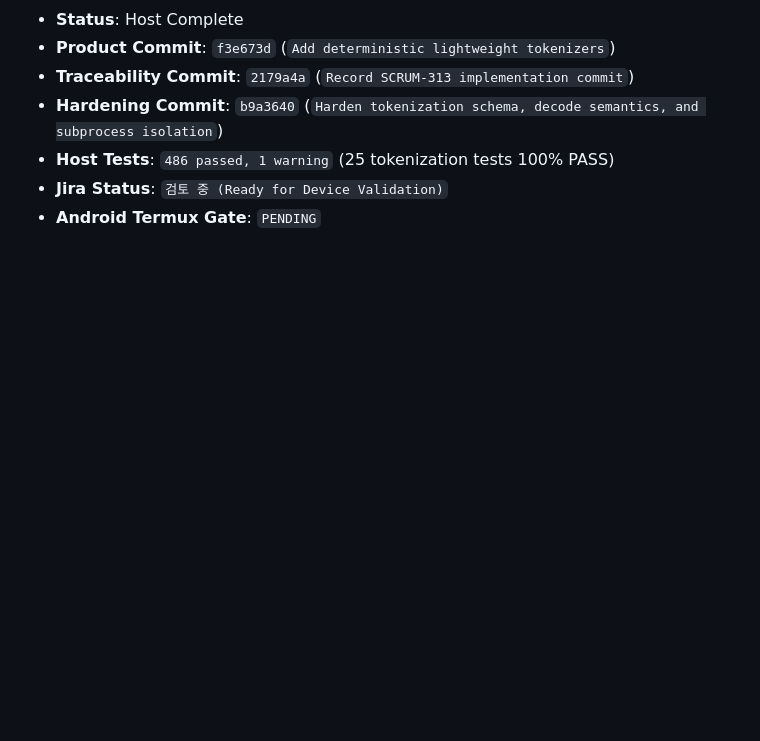
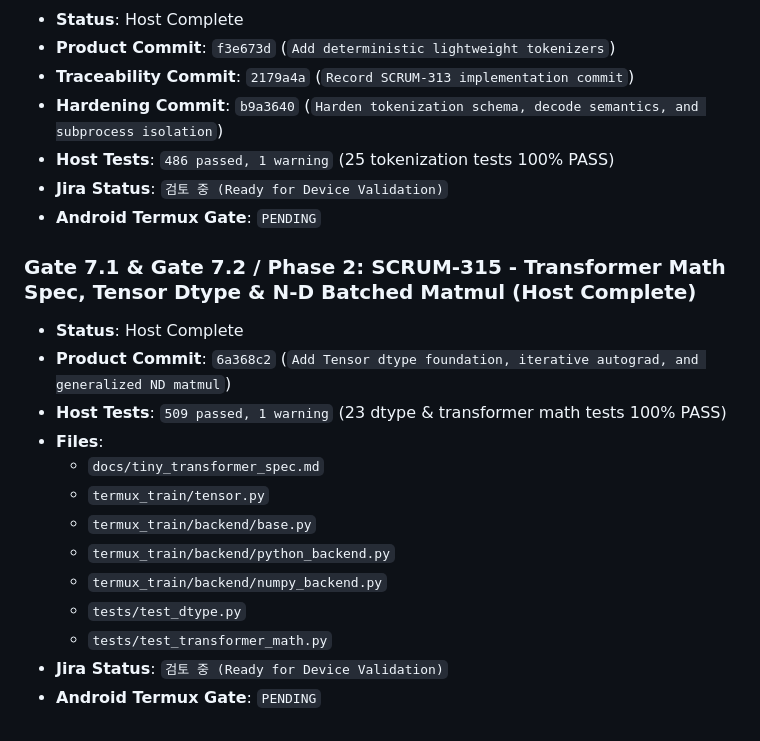
Before and after one commit to uno-km/termux-train, a Markdown page: docs/sprint_7_tiny_transformer_plan.md, the part around the change. GitHub-like rendering; blank space fills up the shorter version.

Commit message:
Record SCRUM-315 implementation commit

```diff
--- a/docs/sprint_7_tiny_transformer_plan.md
+++ b/docs/sprint_7_tiny_transformer_plan.md
@@ -109,3 +109,18 @@ Gate 7.8: SCRUM-318 & SCRUM-319 - DocFold Dataset Pipeline & Toy Trainer
 - **Host Tests**: `486 passed, 1 warning` (25 tokenization tests 100% PASS)
 - **Jira Status**: `검토 중 (Ready for Device Validation)`
 - **Android Termux Gate**: `PENDING`
+
+### Gate 7.1 & Gate 7.2 / Phase 2: SCRUM-315 - Transformer Math Spec, Tensor Dtype & N-D Batched Matmul (Host Complete)
+- **Status**: Host Complete
+- **Product Commit**: `6a368c2` (`Add Tensor dtype foundation, iterative autograd, and generalized ND matmul`)
+- **Host Tests**: `509 passed, 1 warning` (23 dtype & transformer math tests 100% PASS)
+- **Files**:
+  - `docs/tiny_transformer_spec.md`
+  - `termux_train/tensor.py`
+  - `termux_train/backend/base.py`
+  - `termux_train/backend/python_backend.py`
+  - `termux_train/backend/numpy_backend.py`
+  - `tests/test_dtype.py`
+  - `tests/test_transformer_math.py`
+- **Jira Status**: `검토 중 (Ready for Device Validation)`
+- **Android Termux Gate**: `PENDING`
```
